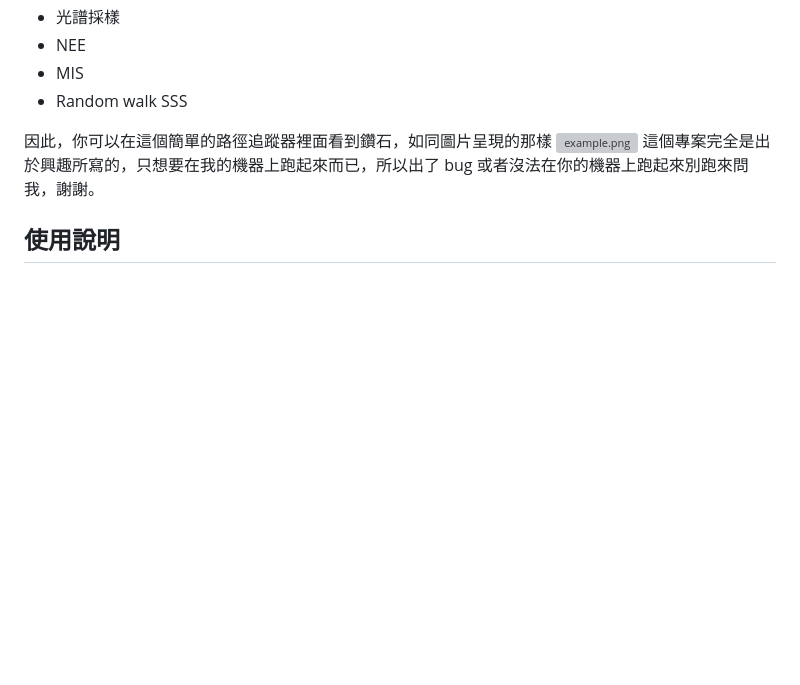
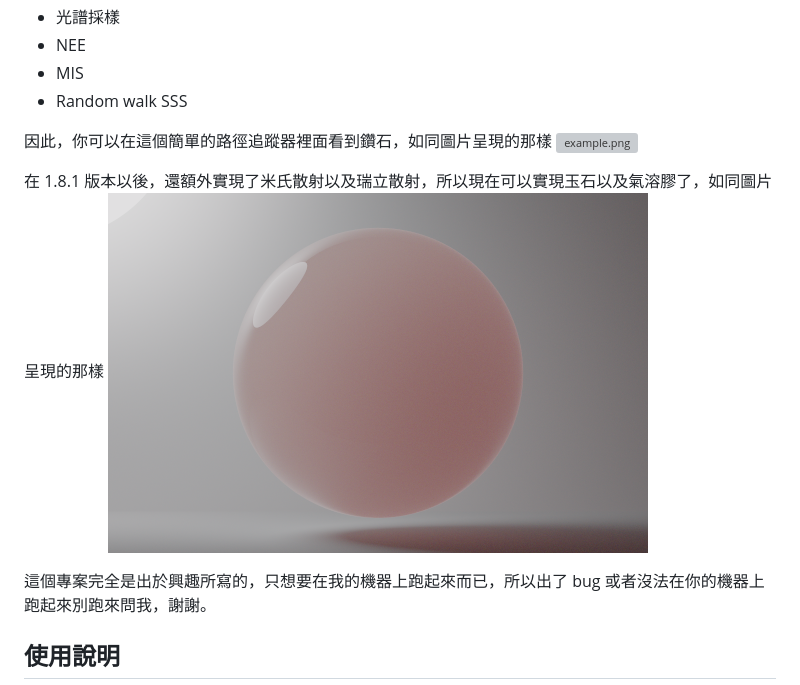
Before and after one commit to jojo20061222/simplePathTracingWithC, a Markdown page: README.md, the part around the change. Rendered like a GitHub page; pictures changed too: example2.png (added); blank space fills up the shorter version; grey boxes are pictures that could not be loaded.

```diff
--- a/README.md
+++ b/README.md
@@ -11,6 +11,9 @@
 - Random walk SSS
 
 因此，你可以在這個簡單的路徑追蹤器裡面看到鑽石，如同圖片呈現的那樣 ![example.png](example.png)
+
+在 1.8.1 版本以後，還額外實現了米氏散射以及瑞立散射，所以現在可以實現玉石以及氣溶膠了，如同圖片呈現的那樣 ![example2.png](example2.png)
+
 這個專案完全是出於興趣所寫的，只想要在我的機器上跑起來而已，所以出了 bug 或者沒法在你的機器上跑起來別跑來問我，謝謝。
 
 ## 使用說明
```
Also changed, not shown: 4 other files.
